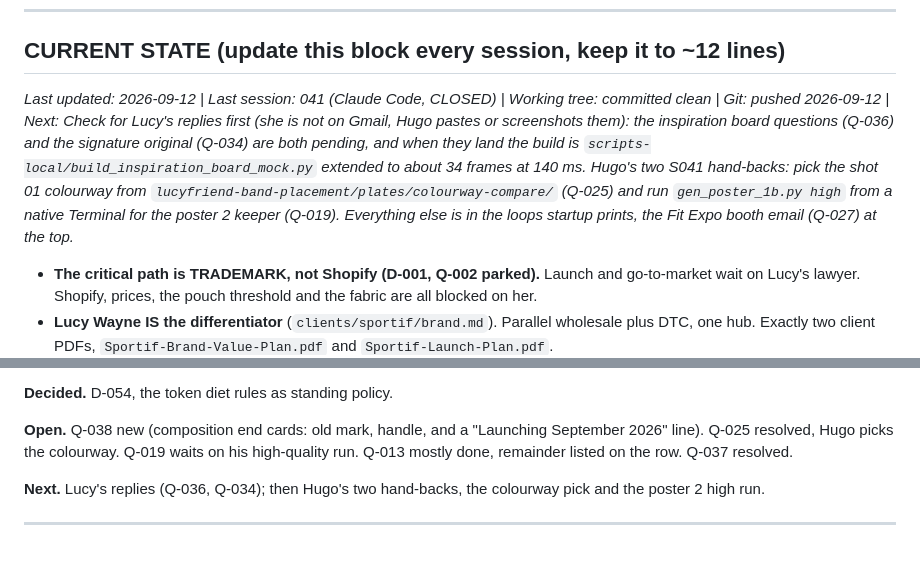
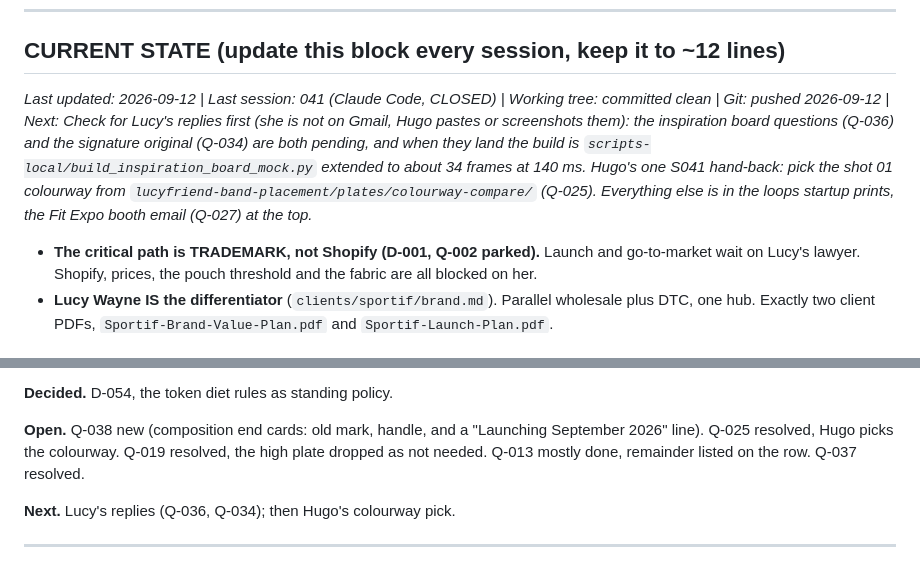
Before and after one commit to OchoOcho88/ocho-frames, a Markdown page: memory.md, 2 parts joined by grey strips. Rendered like a GitHub page.

Commit message:
S041: Q-019 resolved, the high-quality poster 2 plate dropped on Hugo's call
Co-Authored-By: Claude Fable 5.1 <noreply@anthropic.com>

```diff
--- a/memory.md
+++ b/memory.md
@@ -6,7 +6,7 @@ Running log of what we've done, what we've learned, decisions made, and question
 
 ## CURRENT STATE (update this block every session, keep it to ~12 lines)
 
-*Last updated: 2026-09-12 | Last session: 041 (Claude Code, CLOSED) | Working tree: committed clean | Git: pushed 2026-09-12 | Next: Check for Lucy's replies first (she is not on Gmail, Hugo pastes or screenshots them): the inspiration board questions (Q-036) and the signature original (Q-034) are both pending, and when they land the build is `scripts-local/build_inspiration_board_mock.py` extended to about 34 frames at 140 ms. Hugo's two S041 hand-backs: pick the shot 01 colourway from `lucyfriend-band-placement/plates/colourway-compare/` (Q-025) and run `gen_poster_1b.py high` from a native Terminal for the poster 2 keeper (Q-019). Everything else is in the loops startup prints, the Fit Expo booth email (Q-027) at the top.*
+*Last updated: 2026-09-12 | Last session: 041 (Claude Code, CLOSED) | Working tree: committed clean | Git: pushed 2026-09-12 | Next: Check for Lucy's replies first (she is not on Gmail, Hugo pastes or screenshots them): the inspiration board questions (Q-036) and the signature original (Q-034) are both pending, and when they land the build is `scripts-local/build_inspiration_board_mock.py` extended to about 34 frames at 140 ms. Hugo's one S041 hand-back: pick the shot 01 colourway from `lucyfriend-band-placement/plates/colourway-compare/` (Q-025). Everything else is in the loops startup prints, the Fit Expo booth email (Q-027) at the top.*
 
 - **The critical path is TRADEMARK, not Shopify (D-001, Q-002 parked).** Launch and go-to-market wait on Lucy's lawyer. Shopify, prices, the pouch threshold and the fabric are all blocked on her.
 - **Lucy Wayne IS the differentiator** (`clients/sportif/brand.md`). Parallel wholesale plus DTC, one hub. Exactly two client PDFs, `Sportif-Brand-Value-Plan.pdf` and `Sportif-Launch-Plan.pdf`.
@@ -39,9 +39,9 @@ Tags: ochoproductions, sportif, memory-system, token-diet, startup, closeout, ba
 
 **Decided.** D-054, the token diet rules as standing policy.
 
-**Open.** Q-038 new (composition end cards: old mark, handle, and a "Launching September 2026" line). Q-025 resolved, Hugo picks the colourway. Q-019 waits on his high-quality run. Q-013 mostly done, remainder listed on the row. Q-037 resolved.
+**Open.** Q-038 new (composition end cards: old mark, handle, and a "Launching September 2026" line). Q-025 resolved, Hugo picks the colourway. Q-019 resolved, the high plate dropped as not needed. Q-013 mostly done, remainder listed on the row. Q-037 resolved.
 
-**Next.** Lucy's replies (Q-036, Q-034); then Hugo's two hand-backs, the colourway pick and the poster 2 high run.
+**Next.** Lucy's replies (Q-036, Q-034); then Hugo's colourway pick.
 
 ---
 ## Session 040 (2026-09-12, Claude Code): Lucy asks for an animated inspiration board, and a mock goes back the same day
```
Also changed, not shown: OPEN-QUESTIONS.md (+1 -1 lines).
